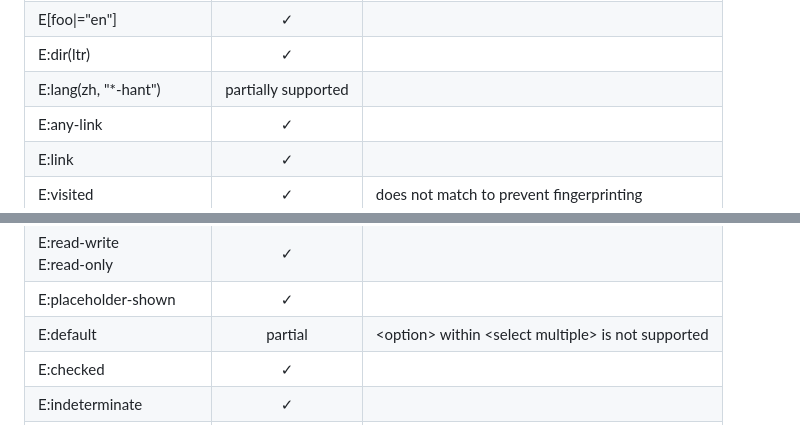
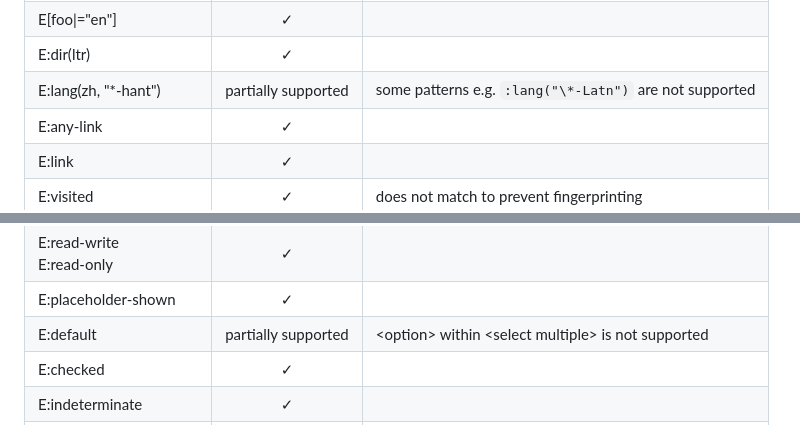
Before and after one commit to asamuzaK/domSelector, a Markdown page: README.md, 2 parts joined by grey strips. Drawn GitHub-style.

```diff
--- a/README.md
+++ b/README.md
@@ -112,7 +112,7 @@ Returns **[Array][62]&lt;([object][60] \| [undefined][63])>** array of matched n
 |E\[foo*="bar"\]|✓| |
 |E\[foo\|="en"\]|✓| |
 |E:dir(ltr)|✓| |
-|E:lang(zh, "*-hant")|partially supported| |
+|E:lang(zh, "\*-hant")|partially supported|some patterns e.g. `:lang("\*-Latn")` are not supported|
 |E:any-link|✓| |
 |E:link|✓| |
 |E:visited|✓|does not match to prevent fingerprinting|
@@ -132,7 +132,7 @@ Returns **[Array][62]&lt;([object][60] \| [undefined][63])>** array of matched n
 |E:enabled<br>E:disabled|✓| |
 |E:read-write<br>E:read-only|✓| |
 |E:placeholder-shown|✓| |
-|E:default|partial|&lt;option&gt; within &lt;select multiple&gt; is not supported|
+|E:default|partially supported|&lt;option&gt; within &lt;select multiple&gt; is not supported|
 |E:checked|✓| |
 |E:indeterminate|✓| |
 |E:valid<br>E:invalid|✓| |
```
